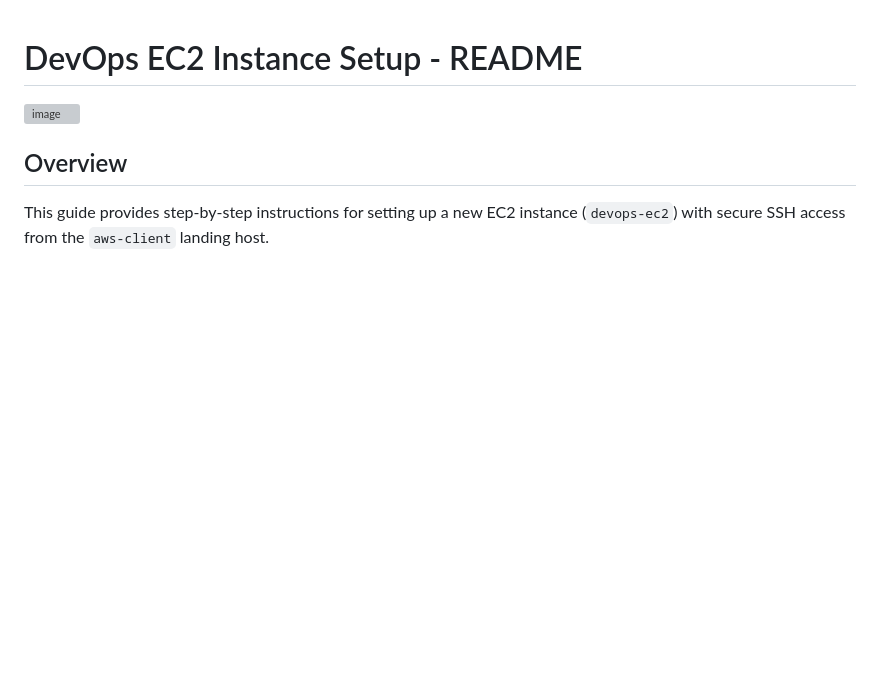
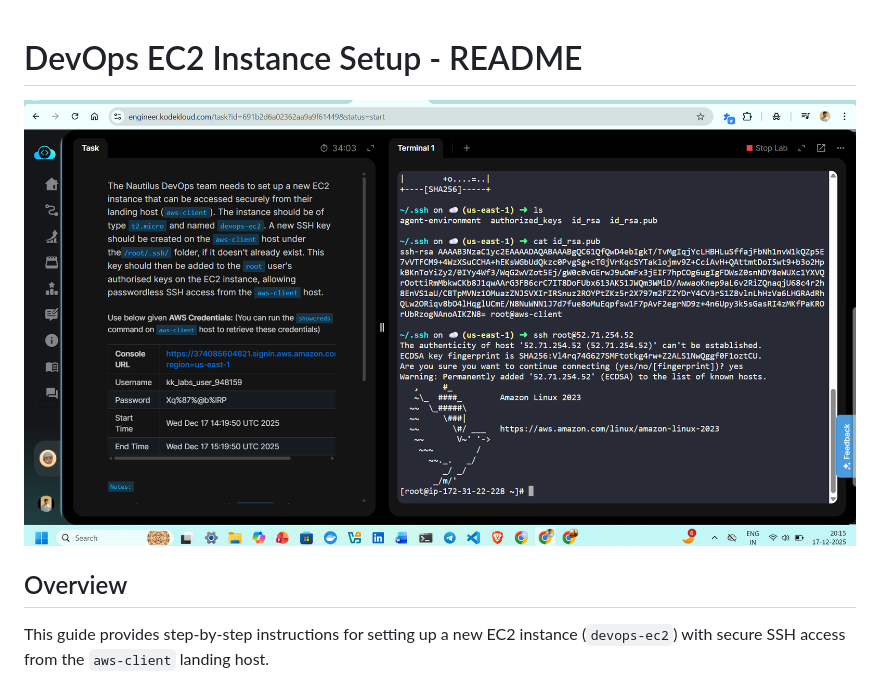
Before and after one commit to abhijitray7810/100-Days-of-Cloud-AWS-Kodekloud, a Markdown page: Day 22: Configuring Secure SSH Access to an EC2 Instance/README.md, the part around the change. GitHub-like rendering; blank space fills up the shorter version; grey boxes are pictures that could not be loaded.

```diff
--- a/Day 22: Configuring Secure SSH Access to an EC2 Instance/README.md
+++ b/Day 22: Configuring Secure SSH Access to an EC2 Instance/README.md
@@ -1,5 +1,5 @@
 # DevOps EC2 Instance Setup - README
-![image]()
+![image](https://github.com/abhijitray7810/100-Days-of-Cloud-AWS-Kodekloud/blob/bd0fc7a49ce87bab140143209e90661be0e31c28/Day%2022%3A%20Configuring%20Secure%20SSH%20Access%20to%20an%20EC2%20Instance/Screenshot%202025-12-17%20201533.png)
 ## Overview
 This guide provides step-by-step instructions for setting up a new EC2 instance (`devops-ec2`) with secure SSH access from the `aws-client` landing host.
 
```
